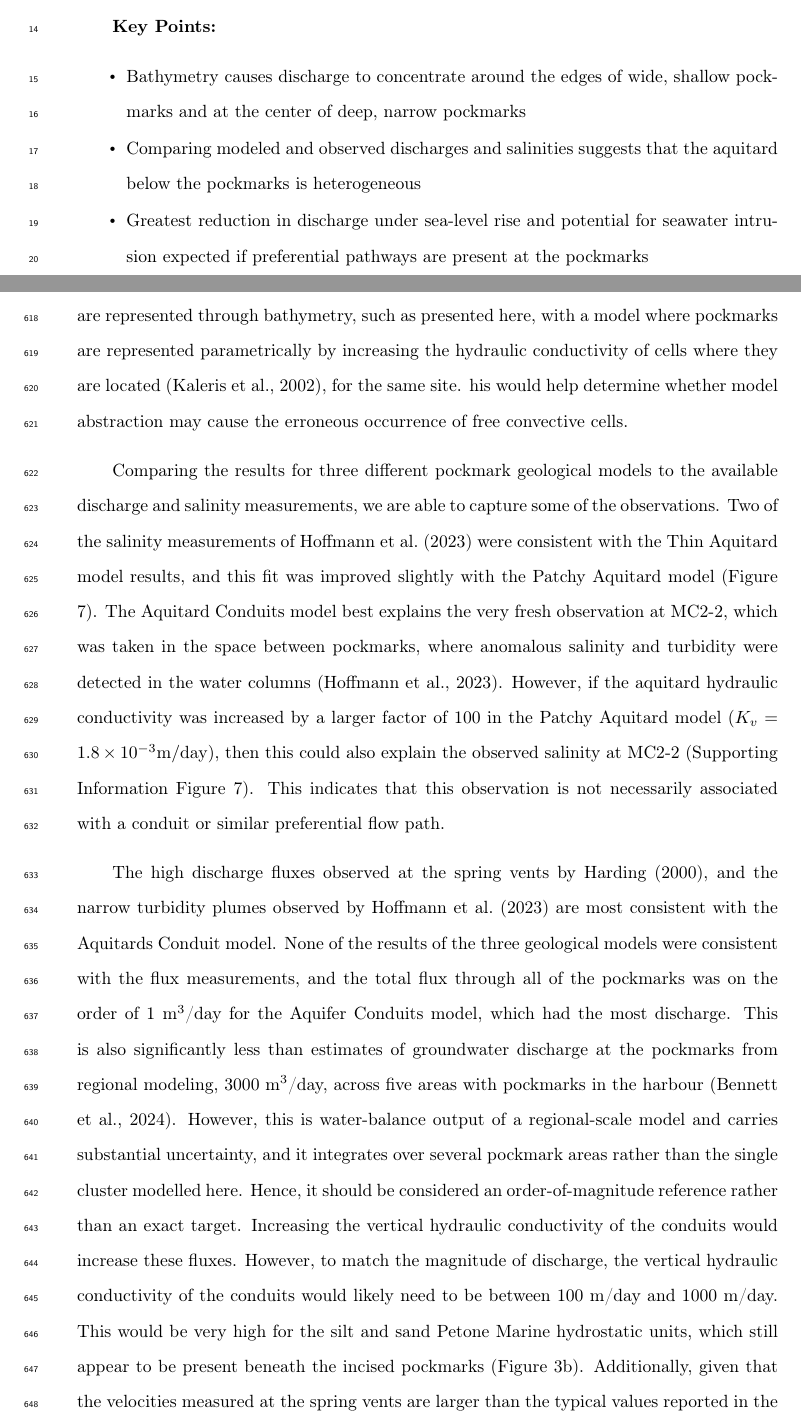
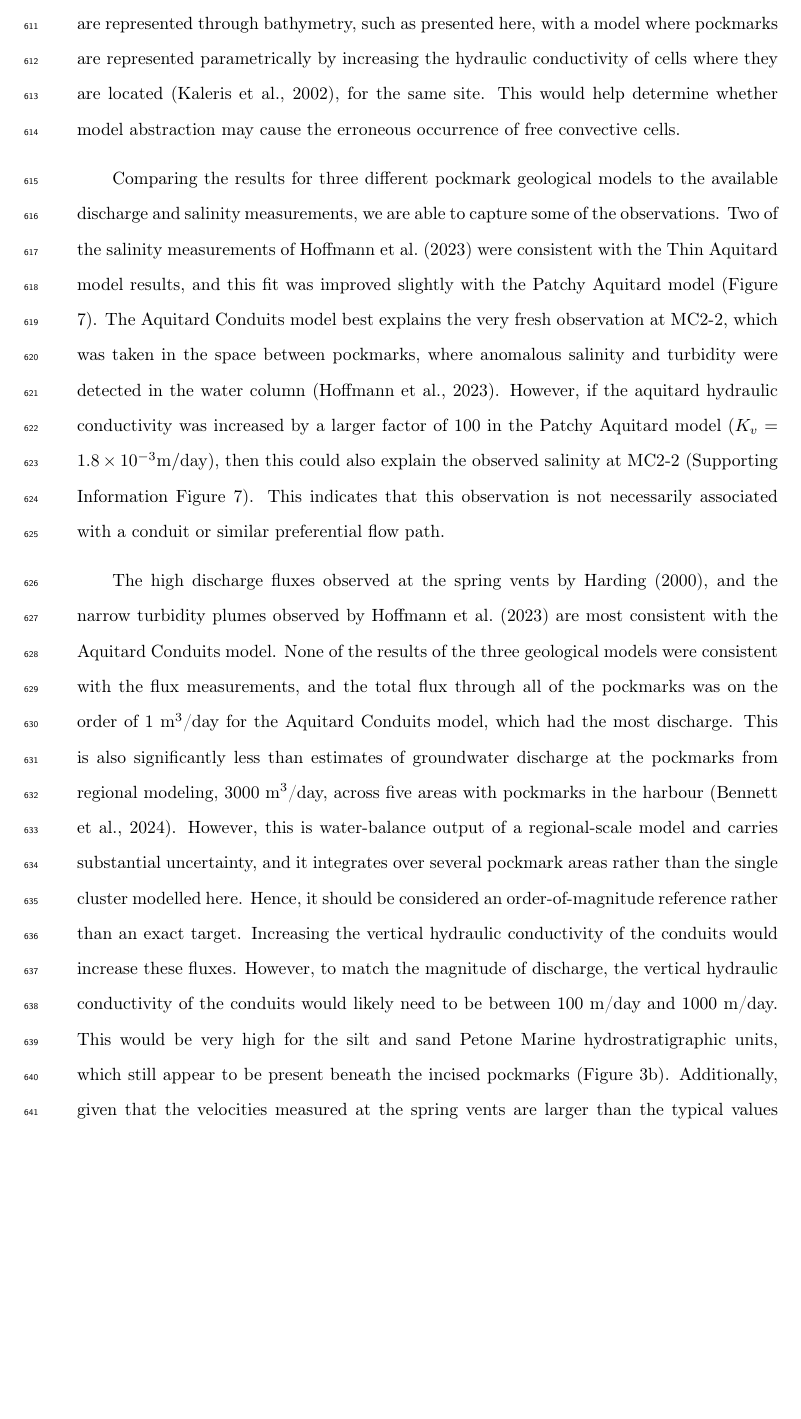
Before and after one commit to connorcleary/pockmark_modelling, a LaTeX document (reporting/main.tex): two parts of pages 1 and 22 of 48 before the commit and part of page 22 of 48 after it, the two joined at a grey line, cut at the place of the change, the shorter picture padded with empty space. Compiled offline with pdfLaTeX.

```diff
--- a/reporting/main.tex
+++ b/reporting/main.tex
@@ -47,11 +47,11 @@
 \noindent \textbf{Keywords:} Numerical modeling, geological uncertainty, offshore fresh groundwater, sea-level rise, Wellington Harbour
 
 
-\begin{keypoints}
-\item Bathymetry causes discharge to concentrate around the edges of wide, shallow pockmarks and at the center of deep, narrow pockmarks
-\item Comparing modeled and observed discharges and salinities suggests that the aquitard below the pockmarks is heterogeneous
-\item Greatest reduction in discharge under sea-level rise and potential for seawater intrusion expected if preferential pathways are present at the pockmarks
-\end{keypoints}
+%\begin{keypoints}
+%\item Bathymetry causes discharge to concentrate around the edges of wide, shallow pockmarks and at the center of deep, narrow pockmarks
+%\item Comparing modeled and observed discharges and salinities suggests that the aquitard below the pockmarks is heterogeneous
+%\item Greatest reduction in discharge under sea-level rise and potential for seawater intrusion expected if preferential pathways are present at the pockmarks
+%\end{keypoints}
 
 
 \begin{abstract}
@@ -640,25 +640,25 @@
 Further work could compare a model where pockmarks are represented through bathymetry, such as presented here,
 with a model where pockmarks are represented parametrically by increasing the hydraulic conductivity of cells where they are located \cite{kaleris_modelling_2002},
 for the same site.
-his would help determine whether model abstraction may cause the erroneous occurrence of free convective cells.
+This would help determine whether model abstraction may cause the erroneous occurrence of free convective cells.
 
 Comparing the results for three different pockmark geological models to the available discharge and salinity measurements, we are able to capture some of the observations.
 Two of the salinity measurements of \citeA{hoffmann_fresh_2023} were consistent with the Thin Aquitard model results,
 and this fit was improved slightly with the Patchy Aquitard model (Figure \ref{fig:pockmark_comparison}).
 The Aquitard Conduits model best explains the very fresh observation at MC2-2, which was taken in the space between pockmarks,
-where anomalous salinity and turbidity were detected in the water columns \cite{hoffmann_fresh_2023}.
+where anomalous salinity and turbidity were detected in the water column \cite{hoffmann_fresh_2023}.
 However, if the aquitard hydraulic conductivity was increased by a larger factor of 100 in the Patchy Aquitard model $(K_v=1.8\times10^{-3} \mathrm{m/day})$,
 then this could also explain the observed salinity at MC2-2  (Supporting Information Figure 7).
 This indicates that this observation is not necessarily associated with a conduit or similar preferential flow path.
 
-The high discharge fluxes observed at the spring vents by \citeA{harding_characteristics_2000}, and the narrow turbidity plumes observed by \citeA{hoffmann_fresh_2023} are most consistent with the Aquitards Conduit model.
-None of the results of the three geological models were consistent with the flux measurements, and the total flux through all of the pockmarks was on the order of 1 m$^3$/day for the Aquifer Conduits model, which had the most discharge.
+The high discharge fluxes observed at the spring vents by \citeA{harding_characteristics_2000}, and the narrow turbidity plumes observed by \citeA{hoffmann_fresh_2023} are most consistent with the Aquitard Conduits model.
+None of the results of the three geological models were consistent with the flux measurements, and the total flux through all of the pockmarks was on the order of 1 m$^3$/day for the Aquitard Conduits model, which had the most discharge.
 This is also significantly less than estimates of groundwater discharge at the pockmarks from regional modeling, 3000 m$^3$/day, across five areas with pockmarks in the harbour \cite{bennett_hutt_2024}.
 However, this is water-balance output of a regional-scale model and carries substantial uncertainty, and it integrates over several pockmark areas rather than the single cluster modelled here.
 Hence, it should be considered an order-of-magnitude reference rather than an exact target.
 Increasing the vertical hydraulic conductivity of the conduits would increase these fluxes.
 However, to match the magnitude of discharge, the vertical hydraulic conductivity of the conduits would likely need to be between 100 m/day and 1000 m/day.
-This would be very high for the silt and sand Petone Marine hydrostatic units, which still appear to be present beneath the incised pockmarks (Figure \ref{fig:pockmarks_info_composite}b).
+This would be very high for the silt and sand Petone Marine hydrostratigraphic units, which still appear to be present beneath the incised pockmarks (Figure \ref{fig:pockmarks_info_composite}b).
 Additionally, given that the velocities measured at the spring vents are larger than the typical values reported in the literature, it is difficult to make any strong conclusions about the hydraulic conductivity of the preferential flow paths associated with the springs.
 Further sampling at the spring sites, such as the combined use of seepage meters and Amphibian Electrical Resistivity Tomography (AERT), may provide more reliable measurements of discharge rates to validate this \cite{diego-feliu_combining_2025}.
 
```
Also changed, not shown: reporting/main.tex (24 more changed lines).
